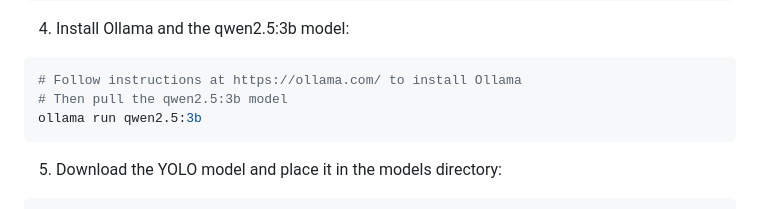
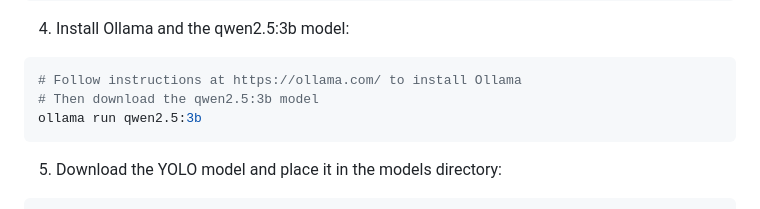
Before and after one commit to wink-wink-wink555/blind_navigation, a Markdown page: README.md, the part around the change. Rendered like a GitHub page.

````diff
--- a/README.md
+++ b/README.md
@@ -62,7 +62,7 @@ pip install -r requirements.txt
 4. Install Ollama and the qwen2.5:3b model:
 ```bash
 # Follow instructions at https://ollama.com/ to install Ollama
-# Then pull the qwen2.5:3b model
+# Then download the qwen2.5:3b model
 ollama run qwen2.5:3b
 ```
 
````
